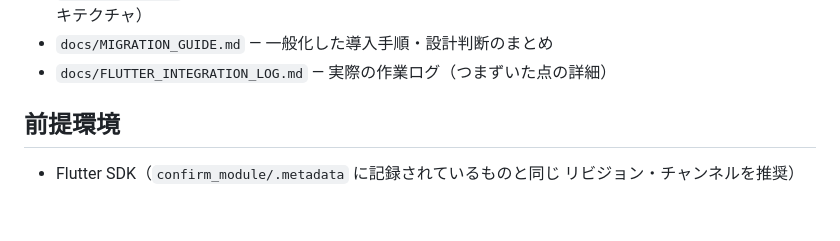
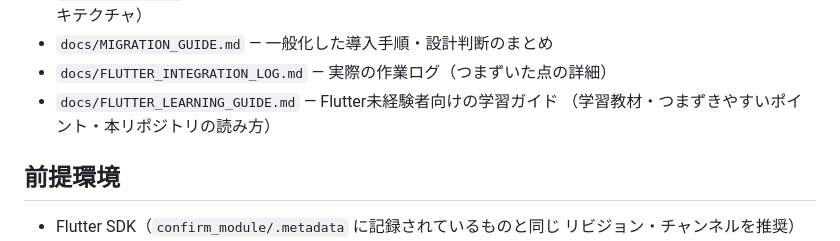
Before and after one commit to HiroshiOshiro/flutter-add-to-app-poc, a Markdown page: README.md, the part around the change. Drawn GitHub-style; blank space fills up the shorter version.

```diff
--- a/README.md
+++ b/README.md
@@ -12,6 +12,8 @@
   （presentation/domain/dataのレイヤードアーキテクチャ）
 - `docs/MIGRATION_GUIDE.md` — 一般化した導入手順・設計判断のまとめ
 - `docs/FLUTTER_INTEGRATION_LOG.md` — 実際の作業ログ（つまずいた点の詳細）
+- `docs/FLUTTER_LEARNING_GUIDE.md` — Flutter未経験者向けの学習ガイド
+  （学習教材・つまずきやすいポイント・本リポジトリの読み方）
 
 ## 前提環境
 
```
Also changed, not shown: docs/FLUTTER_LEARNING_GUIDE.md (added, +169 -0 lines).
